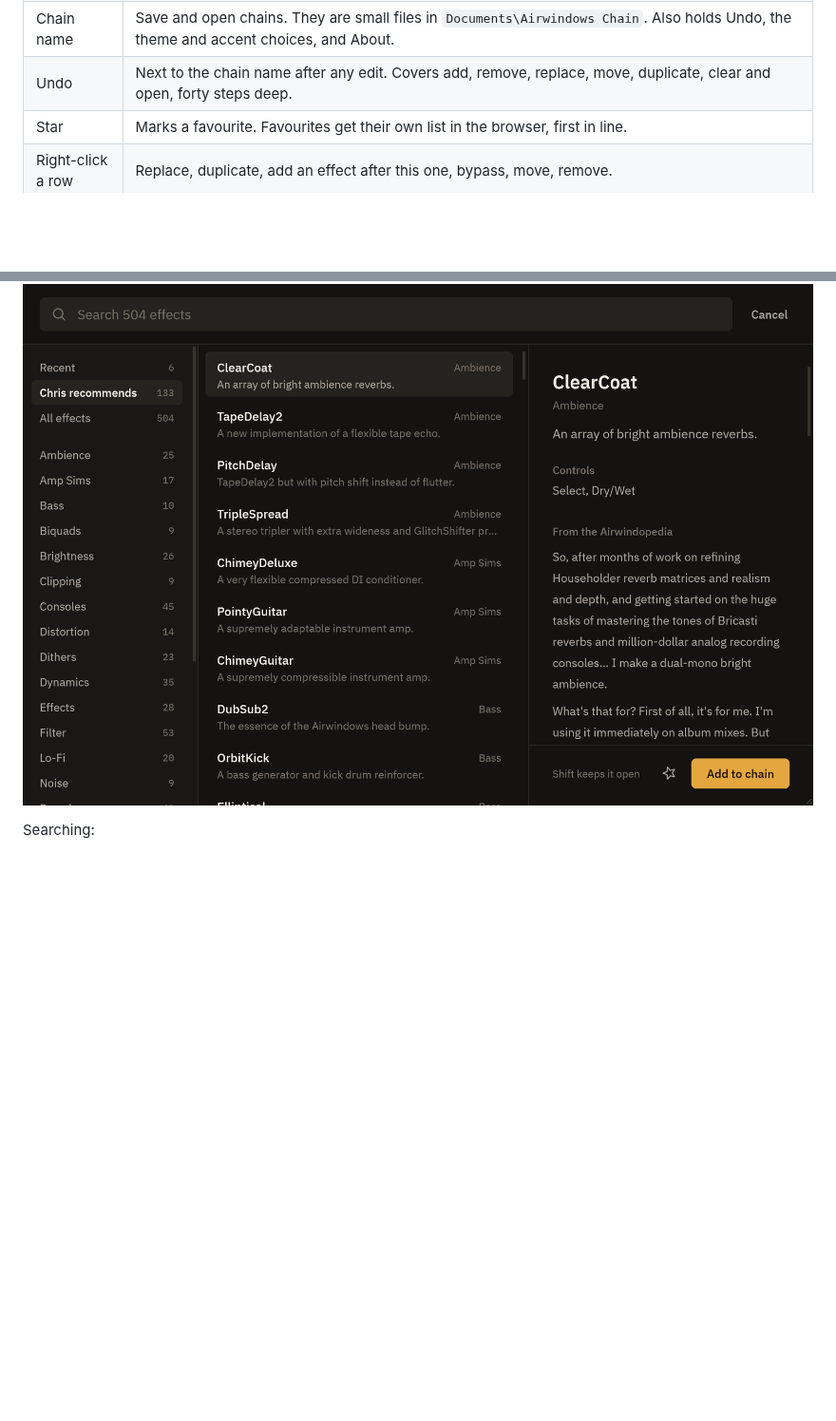
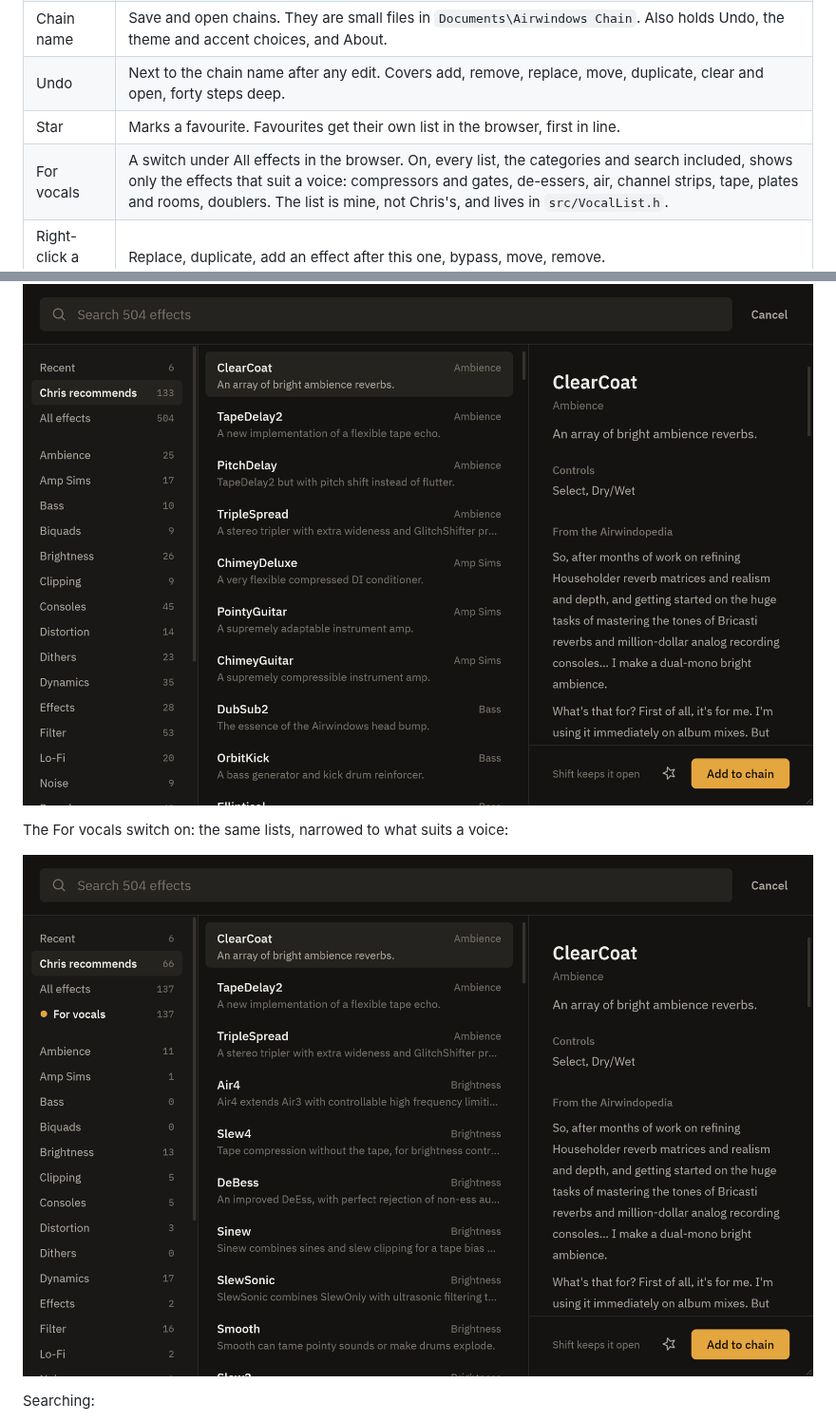
Before and after one commit to clotheshoesandwoes/airwindows-chain, a Markdown page: README.md, 2 parts joined by grey strips. Shown at 95% size. GitHub-like rendering; pictures changed too: docs/browser-vocals.png (added); blank space fills up the shorter version.

```diff
--- a/README.md
+++ b/README.md
@@ -44,6 +44,7 @@ zip and the installer (the installer needs NSIS).
 | Chain name | Save and open chains. They are small files in `Documents\Airwindows Chain`. Also holds Undo, the theme and accent choices, and About. |
 | Undo | Next to the chain name after any edit. Covers add, remove, replace, move, duplicate, clear and open, forty steps deep. |
 | Star | Marks a favourite. Favourites get their own list in the browser, first in line. |
+| For vocals | A switch under All effects in the browser. On, every list, the categories and search included, shows only the effects that suit a voice: compressors and gates, de-essers, air, channel strips, tape, plates and rooms, doublers. The list is mine, not Chris's, and lives in `src/VocalList.h`. |
 | Right-click a row | Replace, duplicate, add an effect after this one, bypass, move, remove. |
 | Meters | The small meter at the right edge of each effect is the level after it, from -60 dB to full scale. Red means it went over. Input and Output have one too. |
 | Theme | Warm, Cool, Black or Light, with an amber, coral, mint, sky, lilac or plain accent. Remembered for every instance. |
@@ -84,6 +85,10 @@ The browser: Chris's recommended list, every category, and the write-up for what
 
 ![Browsing the recommended list](docs/browse.png)
 
+The For vocals switch on: the same lists, narrowed to what suits a voice:
+
+![The For vocals switch](docs/browser-vocals.png)
+
 Searching:
 
 ![Searching for tape](docs/browser.png)
```
Also changed, not shown: 7 other files.
